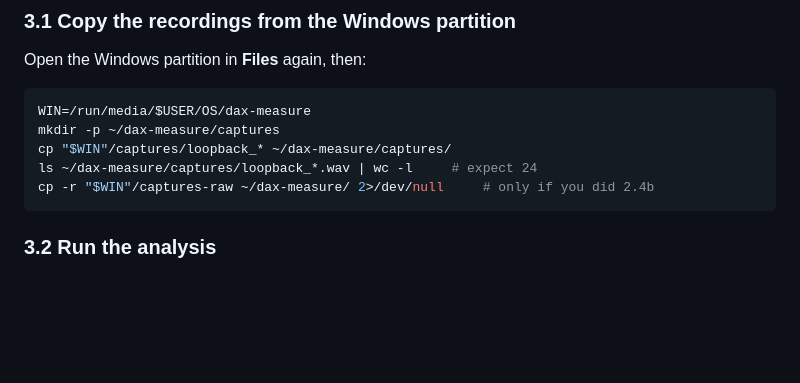
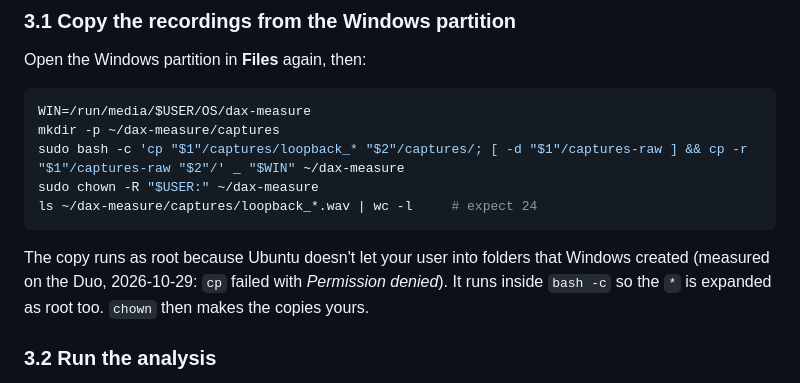
Before and after one commit to Toldry/zenbook-duo-linux-guide, a Markdown page: DOLBY-CAPTURE.md, the part around the change. Drawn GitHub-style; blank space fills up the shorter version.

Commit message:
Copy the Windows recordings as root
On the Duo, Ubuntu's user could not list C:\dax-measure\captures,
which Windows created, so the plain cp found nothing. The copy now
runs as root, with the glob expanded inside sudo, and chown hands the
copies back to the user.

Co-Authored-By: Toldry <toldry@gmail.com>
Co-Authored-By: Claude Opus 5.5 <noreply@anthropic.com>
Claude-Session: https://claude.ai/code/session_01XWa8ZM5Y1UHTTM181KvPzF

````diff
--- a/DOLBY-CAPTURE.md
+++ b/DOLBY-CAPTURE.md
@@ -192,10 +192,12 @@ Open the Windows partition in **Files** again, then:
 ```bash
 WIN=/run/media/$USER/OS/dax-measure
 mkdir -p ~/dax-measure/captures
-cp "$WIN"/captures/loopback_* ~/dax-measure/captures/
+sudo bash -c 'cp "$1"/captures/loopback_* "$2"/captures/; [ -d "$1"/captures-raw ] && cp -r "$1"/captures-raw "$2"/' _ "$WIN" ~/dax-measure
+sudo chown -R "$USER:" ~/dax-measure
 ls ~/dax-measure/captures/loopback_*.wav | wc -l     # expect 24
-cp -r "$WIN"/captures-raw ~/dax-measure/ 2>/dev/null     # only if you did 2.4b
 ```
+
+The copy runs as root because Ubuntu doesn't let your user into folders that Windows created (measured on the Duo, 2026-10-29: `cp` failed with *Permission denied*). It runs inside `bash -c` so the `*` is expanded as root too. `chown` then makes the copies yours.
 
 ### 3.2 Run the analysis
 
````
